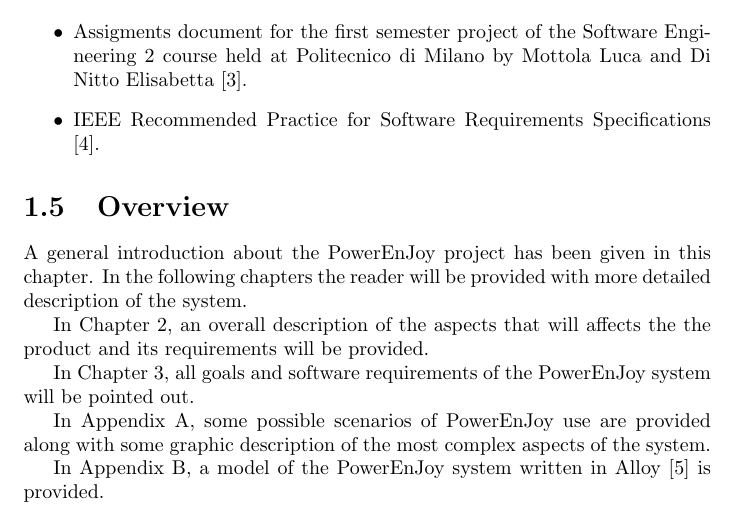
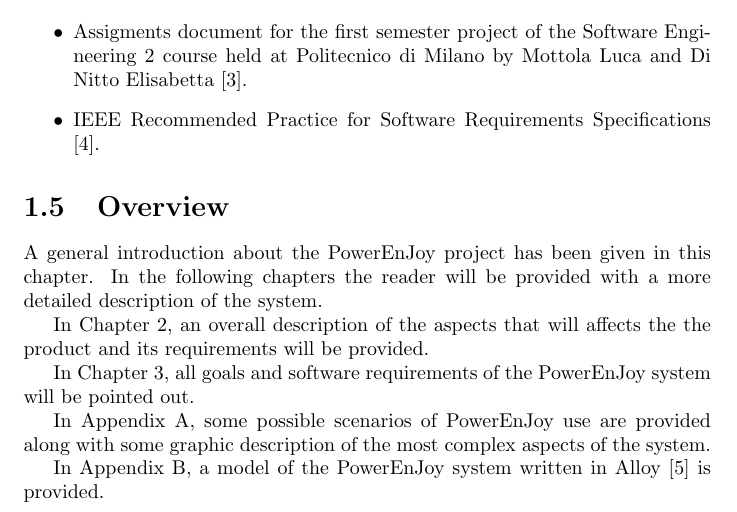
Before and after one commit to rpressiani/se2-project-2016, a LaTeX document (RASD/main.tex, which reads RASD/chapters/ch1/sections/1-5-overview.tex): part of page 7 of 47, cut so that both start at the same text. Compiled offline with pdfLaTeX.

Commit message:
Minor fix RASD introduction overview

```diff
--- a/RASD/chapters/ch1/sections/1-5-overview.tex
+++ b/RASD/chapters/ch1/sections/1-5-overview.tex
@@ -1,6 +1,6 @@
 \section{Overview}
 
-A general introduction about the PowerEnJoy project has been given in this chapter. In the following chapters the reader will be provided with more detailed description of the system.
+A general introduction about the PowerEnJoy project has been given in this chapter. In the following chapters the reader will be provided with a more detailed description of the system.
 
 In Chapter 2, an overall description of the aspects that will affects the the product and its requirements will be provided.
 
```
